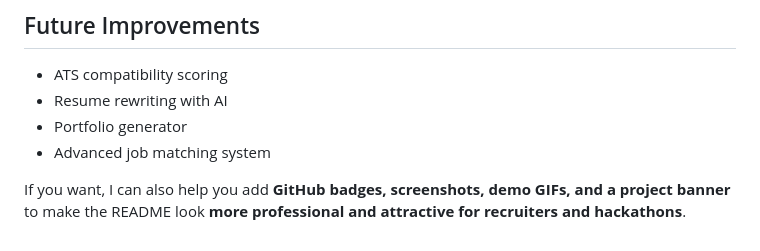
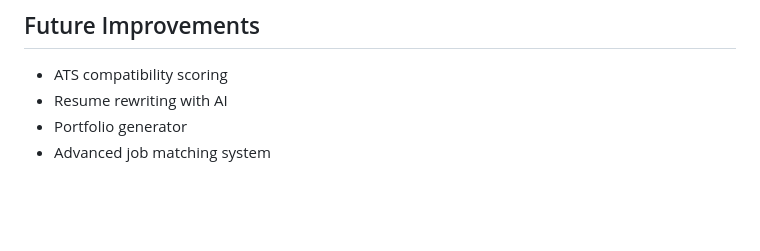
Before and after one commit to shristi76/risexvision, a Markdown page: README.md, the part around the change. Drawn GitHub-style; blank space fills up the shorter version.

Commit message:
Remove promotional text from README
Removed promotional text about enhancing README with badges and visuals.

```diff
--- a/README.md
+++ b/README.md
@@ -188,7 +188,3 @@ nodemon
 * Resume rewriting with AI
 * Portfolio generator
 * Advanced job matching system
-
-
-
-If you want, I can also help you add **GitHub badges, screenshots, demo GIFs, and a project banner** to make the README look **more professional and attractive for recruiters and hackathons**.
```
